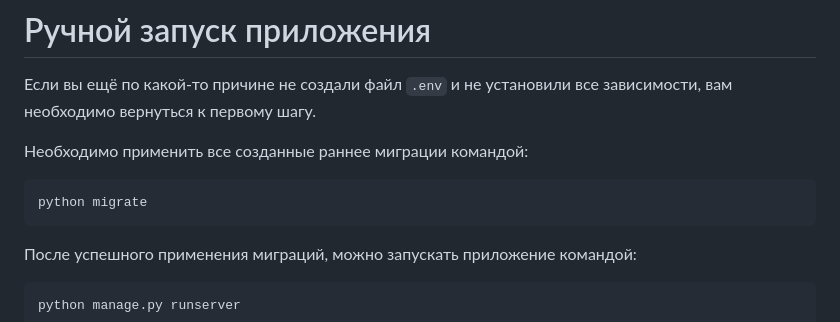
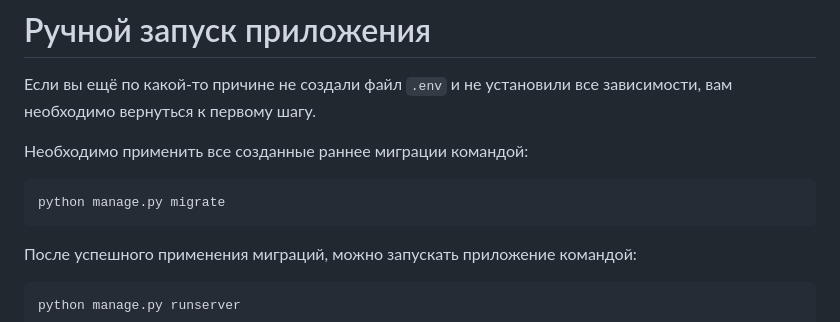
Before and after one commit to 1kitten/django-stripe, a Markdown page: README.md, the part around the change. Rendered like a GitHub page.

````diff
--- a/README.md
+++ b/README.md
@@ -61,7 +61,7 @@ docker run shop
 
 Необходимо применить все созданные раннее миграции командой:
 ```bash
-python migrate
+python manage.py migrate
 ```
 
 После успешного применения миграций, можно запускать приложение командой:
````
